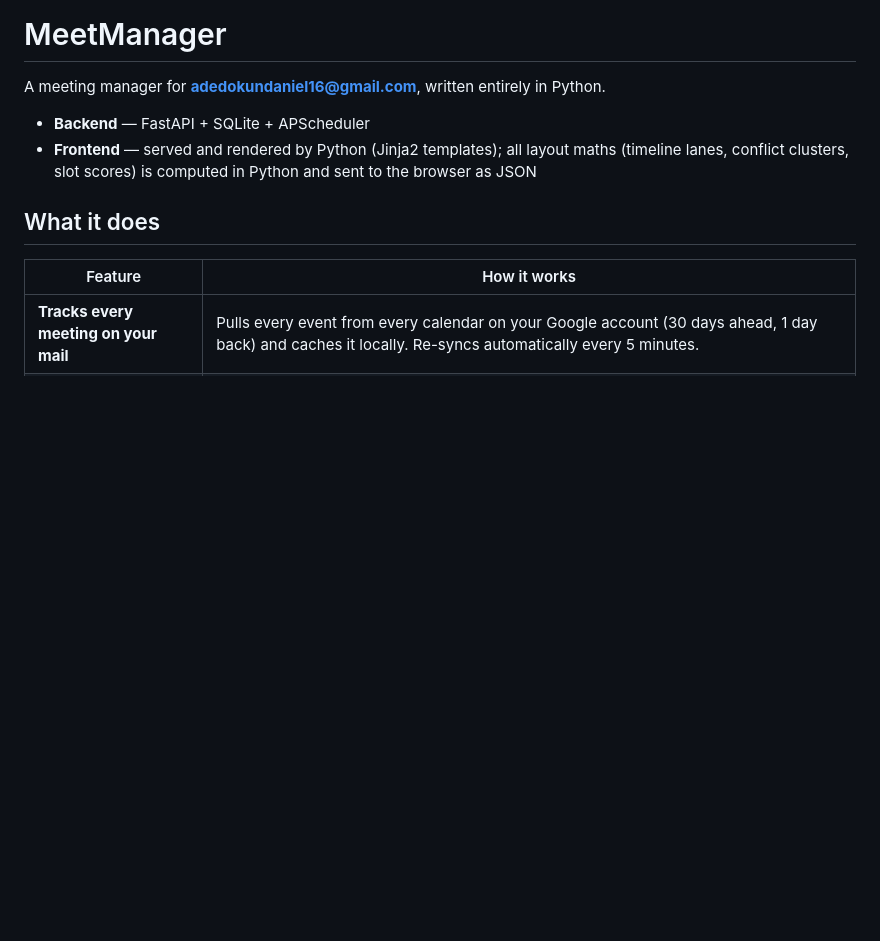
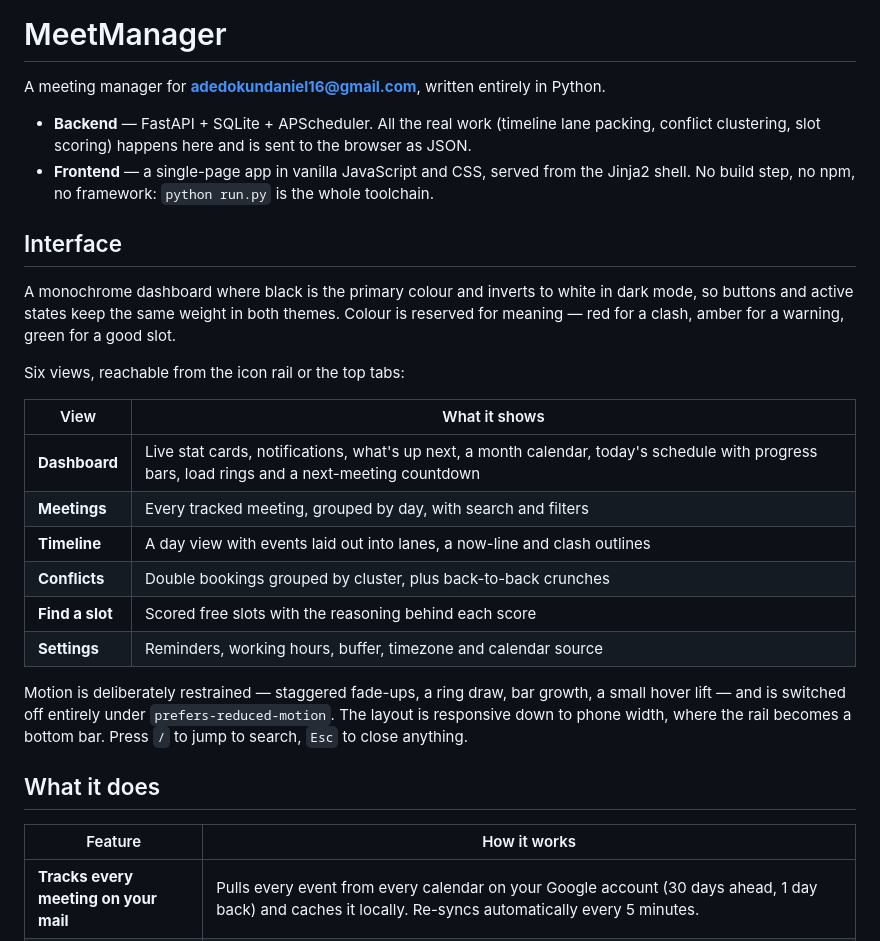
Before and after one commit to LORDS-001/Meet-Manager, a Markdown page: README.md, the part around the change. GitHub-like rendering; blank space fills up the shorter version.

Commit message:
Document the new interface in the README
The frontend description said the UI was rendered by Jinja2 templates, which
was already only half true and is now wrong: the shell is Jinja2 but the app
is a vanilla-JS SPA driven by the JSON API. Adds an Interface section
covering the six views, the monochrome colour rule and the motion policy.

Co-Authored-By: Claude Opus 5 (1M context) <noreply@anthropic.com>

```diff
--- a/README.md
+++ b/README.md
@@ -2,10 +2,35 @@
 
 A meeting manager for **adedokundaniel16@gmail.com**, written entirely in Python.
 
-- **Backend** — FastAPI + SQLite + APScheduler
-- **Frontend** — served and rendered by Python (Jinja2 templates); all layout maths
-  (timeline lanes, conflict clusters, slot scores) is computed in Python and sent
-  to the browser as JSON
+- **Backend** — FastAPI + SQLite + APScheduler. All the real work (timeline lane
+  packing, conflict clustering, slot scoring) happens here and is sent to the
+  browser as JSON.
+- **Frontend** — a single-page app in vanilla JavaScript and CSS, served from the
+  Jinja2 shell. No build step, no npm, no framework: `python run.py` is the whole
+  toolchain.
+
+## Interface
+
+A monochrome dashboard where black is the primary colour and inverts to white in
+dark mode, so buttons and active states keep the same weight in both themes.
+Colour is reserved for meaning — red for a clash, amber for a warning, green for a
+good slot.
+
+Six views, reachable from the icon rail or the top tabs:
+
+| View | What it shows |
+|---|---|
+| **Dashboard** | Live stat cards, notifications, what's up next, a month calendar, today's schedule with progress bars, load rings and a next-meeting countdown |
+| **Meetings** | Every tracked meeting, grouped by day, with search and filters |
+| **Timeline** | A day view with events laid out into lanes, a now-line and clash outlines |
+| **Conflicts** | Double bookings grouped by cluster, plus back-to-back crunches |
+| **Find a slot** | Scored free slots with the reasoning behind each score |
+| **Settings** | Reminders, working hours, buffer, timezone and calendar source |
+
+Motion is deliberately restrained — staggered fade-ups, a ring draw, bar growth,
+a small hover lift — and is switched off entirely under `prefers-reduced-motion`.
+The layout is responsive down to phone width, where the rail becomes a bottom bar.
+Press `/` to jump to search, `Esc` to close anything.
 
 ## What it does
 
```
